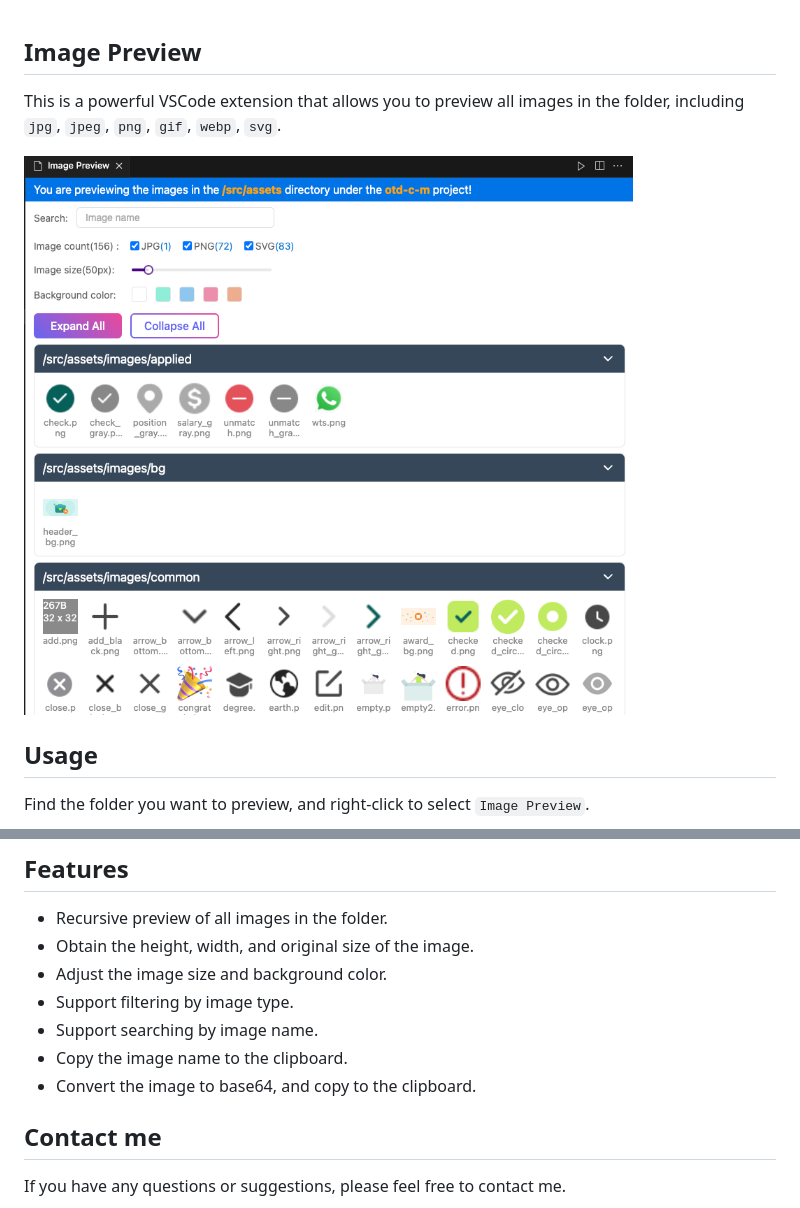
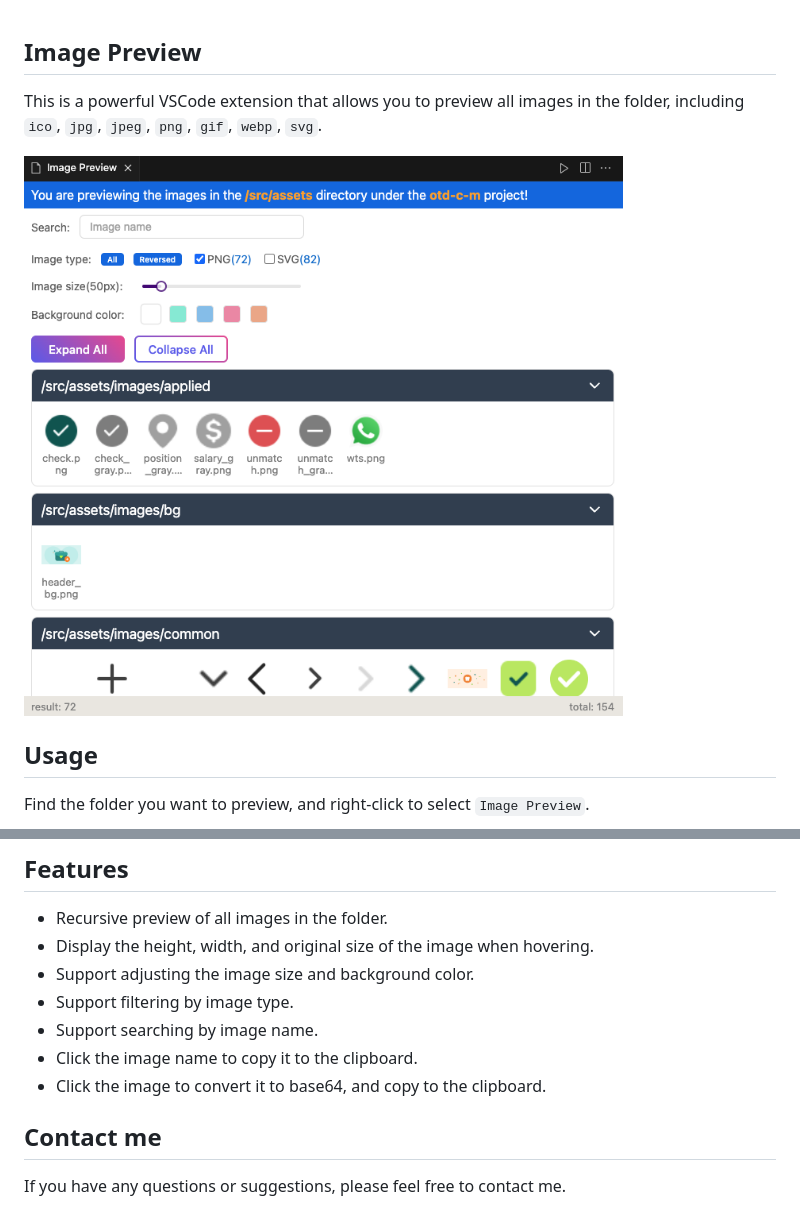
Before and after one commit to coderwang/image-preview, a Markdown page: README.md, 2 parts joined by grey strips. Drawn GitHub-style; pictures changed too: assets/webview_ui.png.

```diff
--- a/README.md
+++ b/README.md
@@ -1,6 +1,6 @@
 ## Image Preview
 
-This is a powerful VSCode extension that allows you to preview all images in the folder, including `jpg`, `jpeg`, `png`, `gif`, `webp`, `svg`.
+This is a powerful VSCode extension that allows you to preview all images in the folder, including `ico`, `jpg`, `jpeg`, `png`, `gif`, `webp`, `svg`.
 
 ![image-preview](./assets/webview_ui.png)
 
@@ -13,12 +13,12 @@ Find the folder you want to preview, and right-click to select `Image Preview`.
 ## Features
 
 - Recursive preview of all images in the folder.
-- Obtain the height, width, and original size of the image.
-- Adjust the image size and background color.
+- Display the height, width, and original size of the image when hovering.
+- Support adjusting the image size and background color.
 - Support filtering by image type.
 - Support searching by image name.
-- Copy the image name to the clipboard.
-- Convert the image to base64, and copy to the clipboard.
+- Click the image name to copy it to the clipboard.
+- Click the image to convert it to base64, and copy to the clipboard.
 
 ## Contact me
 
```
Also changed, not shown: CHANGELOG.md (+7 -0 lines), 2 other files.
